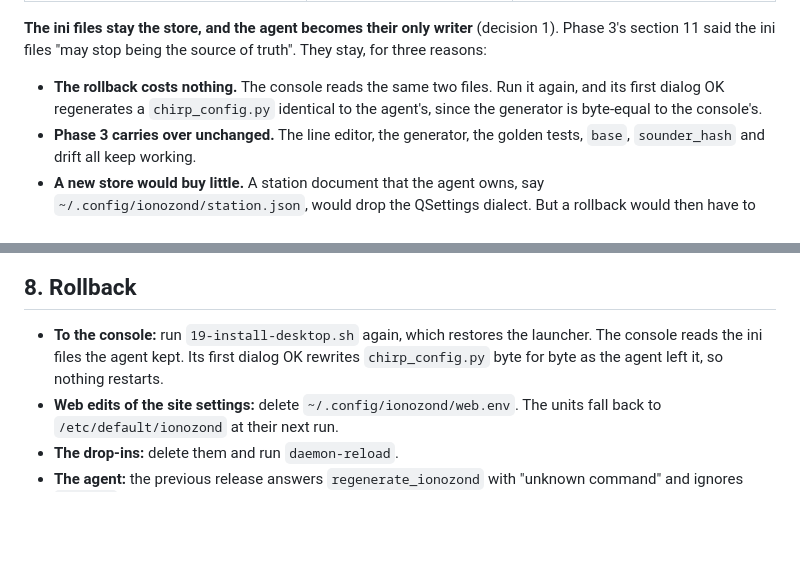
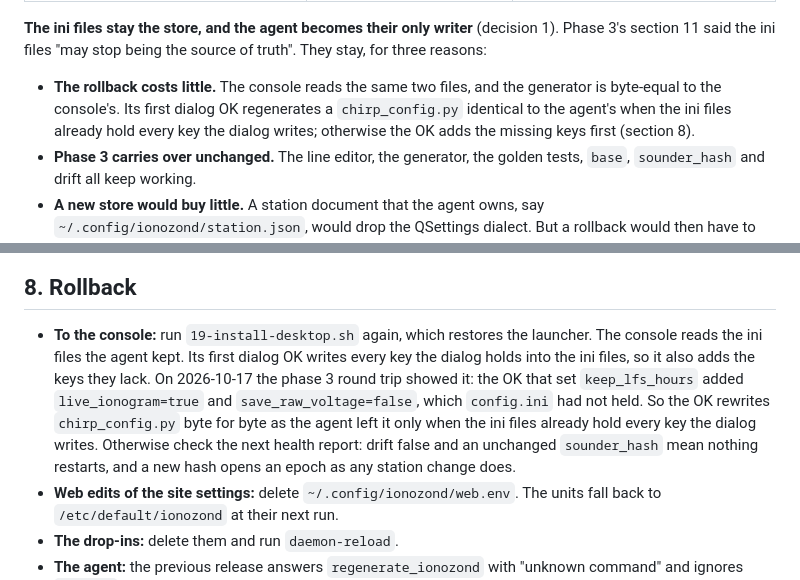
Before and after one commit to nikita-konkin/ionograms-handler, a Markdown page: docs/2026-10-17-ionozond-retiring-the-console.md, 2 parts joined by grey strips. Drawn GitHub-style; blank space fills up the shorter version.

Commit message:
docs: the console's first OK adds the keys the ini files lack (#8)
The rollback said the console's first dialog OK rewrites chirp_config.py
byte for byte. The phase 3 round trip on 2026-10-17 showed it also adds
every key the dialog holds that the ini files lack (live_ionogram,
save_raw_voltage), so that holds only when the files already have them.

Co-Authored-By: Claude Opus 5.5 <noreply@anthropic.com>

```diff
--- a/docs/2026-10-17-ionozond-retiring-the-console.md
+++ b/docs/2026-10-17-ionozond-retiring-the-console.md
@@ -71,9 +71,11 @@ the ionozond repository:
 (decision 1). Phase 3's section 11 said the ini files "may stop being the
 source of truth". They stay, for three reasons:
 
-- **The rollback costs nothing.** The console reads the same two files. Run
-  it again, and its first dialog OK regenerates a `chirp_config.py` identical
-  to the agent's, since the generator is byte-equal to the console's.
+- **The rollback costs little.** The console reads the same two files, and
+  the generator is byte-equal to the console's. Its first dialog OK
+  regenerates a `chirp_config.py` identical to the agent's when the ini files
+  already hold every key the dialog writes; otherwise the OK adds the missing
+  keys first (section 8).
 - **Phase 3 carries over unchanged.** The line editor, the generator, the
   golden tests, `base`, `sounder_hash` and drift all keep working.
 - **A new store would buy little.** A station document that the agent
@@ -321,8 +323,15 @@ None of these steps restarts the sounder: `chirp_config.py` does not change.
 
 - **To the console:** run `19-install-desktop.sh` again, which restores the
   launcher. The console reads the ini files the agent kept. Its first dialog
-  OK rewrites `chirp_config.py` byte for byte as the agent left it, so
-  nothing restarts.
+  OK writes every key the dialog holds into the ini files, so it also adds
+  the keys they lack. On 2026-10-17 the phase 3 round trip showed it: the OK
+  that set `keep_lfs_hours` added `live_ionogram=true` and
+  `save_raw_voltage=false`, which `config.ini` had not held. So the OK
+  rewrites `chirp_config.py` byte for byte as the agent left it only when the
+  ini files already hold every key the dialog writes. Otherwise check the
+  next health report: drift false and an unchanged `sounder_hash` mean
+  nothing restarts, and a new hash opens an epoch as any station change
+  does.
 - **Web edits of the site settings:** delete `~/.config/ionozond/web.env`.
   The units fall back to `/etc/default/ionozond` at their next run.
 - **The drop-ins:** delete them and run `daemon-reload`.
```
